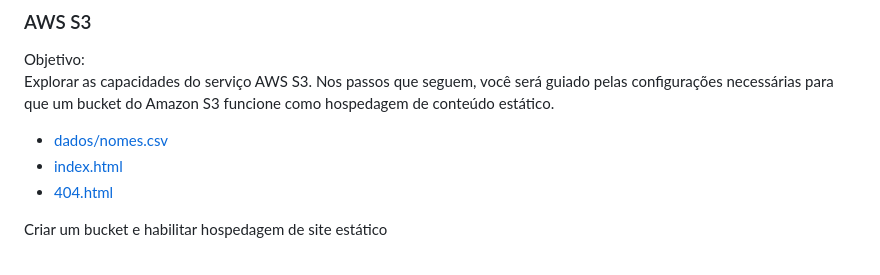
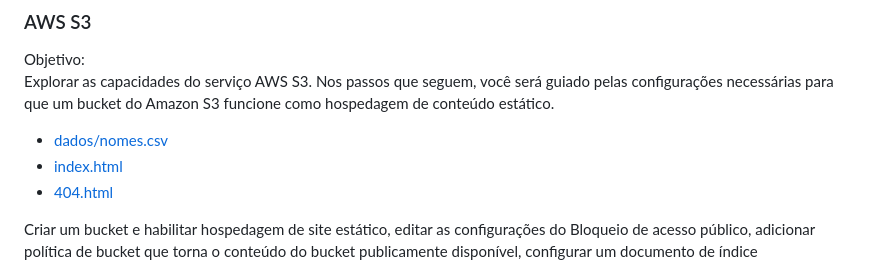
Before and after one commit to JorgeChiozzini/Data-Analytics-Compass, a Markdown page: Sprint 6/README.md, the part around one of its changes. Drawn GitHub-style.

```diff
--- a/Sprint 6/README.md
+++ b/Sprint 6/README.md
@@ -40,5 +40,5 @@ Explorar as capacidades do serviço AWS S3.  Nos passos que seguem, você será
 * [index.html](evidencias/index.html)
 * [404.html](evidencias/404.html)
 
-Criar um bucket e habilitar hospedagem de site estático
+Criar um bucket e habilitar hospedagem de site estático, editar as configurações do Bloqueio de acesso público, adicionar política de bucket que torna o conteúdo do bucket publicamente disponível, configurar um documento de índice
 
```
Also changed, not shown: other parts of Sprint 6/README.md (+4 -18 lines).
